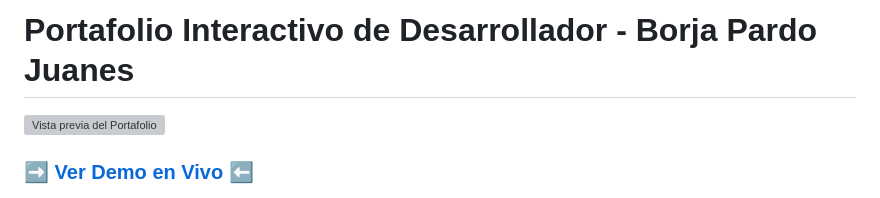
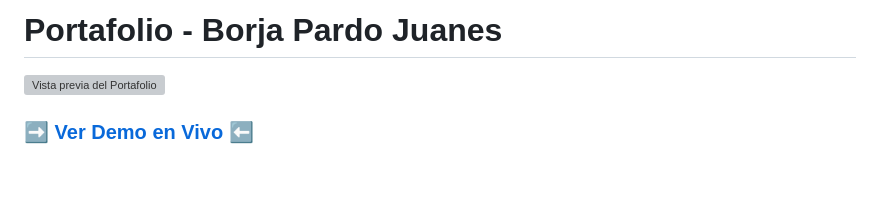
Before and after one commit to CalvaryBloom/Portafolio, a Markdown page: README.md, the part around the change. GitHub-like rendering; blank space fills up the shorter version; grey boxes are pictures that could not be loaded.

```diff
--- a/README.md
+++ b/README.md
@@ -1,4 +1,4 @@
-# Portafolio Interactivo de Desarrollador - Borja Pardo Juanes
+# Portafolio - Borja Pardo Juanes
 
 ![Vista previa del Portafolio](https://placehold.co/1200x600/121212/00FFA3?text=Portfolio+Showcase)
 
```
